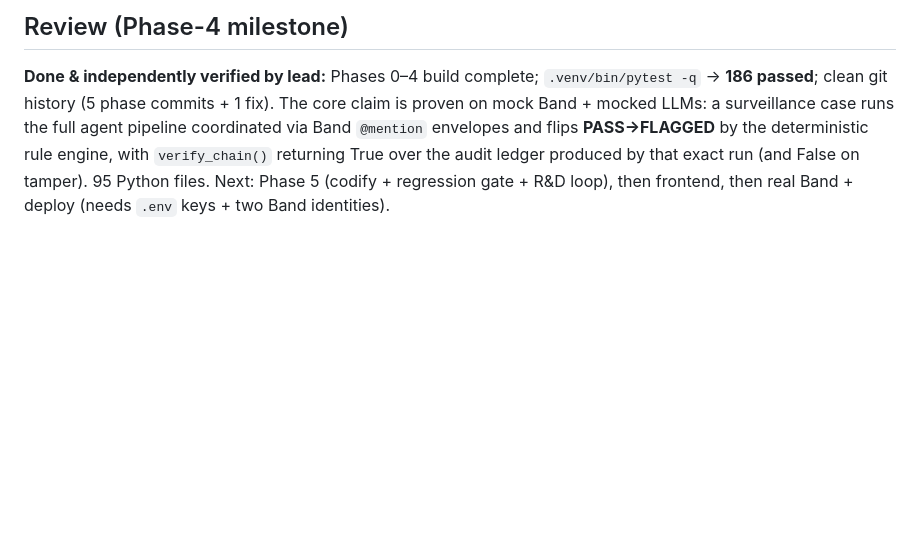
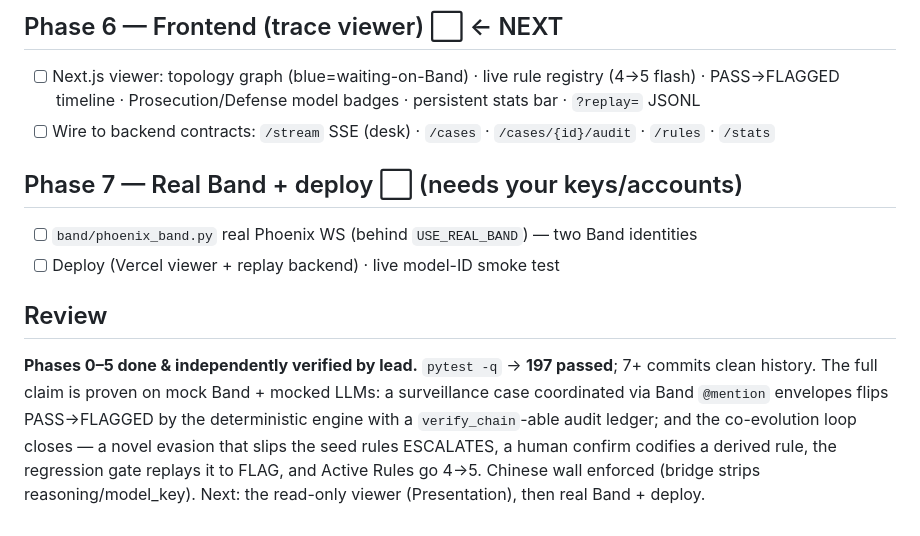
Before and after one commit to Sarnav07/Alpha-oversight, a Markdown page: tasks/todo.md, the part around one of its changes. Drawn GitHub-style; blank space fills up the shorter version.

```diff
--- a/tasks/todo.md
+++ b/tasks/todo.md
@@ -52,3 +37,11 @@ This run = mock Band + mocked LLMs (no live keys). **Phases 0–4 COMPLETE — 1
 
-## Review (Phase-4 milestone)
-**Done & independently verified by lead:** Phases 0–4 build complete; `.venv/bin/pytest -q` → **186 passed**; clean git history (5 phase commits + 1 fix). The core claim is proven on mock Band + mocked LLMs: a surveillance case runs the full agent pipeline coordinated via Band `@mention` envelopes and flips **PASS→FLAGGED** by the deterministic rule engine, with `verify_chain()` returning True over the audit ledger produced by that exact run (and False on tamper). 95 Python files. Next: Phase 5 (codify + regression gate + R&D loop), then frontend, then real Band + deploy (needs `.env` keys + two Band identities).
+## Phase 6 — Frontend (trace viewer)  ⬜  ← NEXT
+- [ ] Next.js viewer: topology graph (blue=waiting-on-Band) · live rule registry (4→5 flash) · PASS→FLAGGED timeline · Prosecution/Defense model badges · persistent stats bar · `?replay=` JSONL
+- [ ] Wire to backend contracts: `/stream` SSE (desk) · `/cases` · `/cases/{id}/audit` · `/rules` · `/stats`
+
+## Phase 7 — Real Band + deploy  ⬜  (needs your keys/accounts)
+- [ ] `band/phoenix_band.py` real Phoenix WS (behind `USE_REAL_BAND`) — two Band identities
+- [ ] Deploy (Vercel viewer + replay backend) · live model-ID smoke test
+
+## Review
+**Phases 0–5 done & independently verified by lead.** `pytest -q` → **197 passed**; 7+ commits clean history. The full claim is proven on mock Band + mocked LLMs: a surveillance case coordinated via Band `@mention` envelopes flips PASS→FLAGGED by the deterministic engine with a `verify_chain`-able audit ledger; and the co-evolution loop closes — a novel evasion that slips the seed rules ESCALATES, a human confirm codifies a derived rule, the regression gate replays it to FLAG, and Active Rules go 4→5. Chinese wall enforced (bridge strips reasoning/model_key). Next: the read-only viewer (Presentation), then real Band + deploy.
```
Also changed, not shown: other parts of tasks/todo.md (+24 -39 lines).
